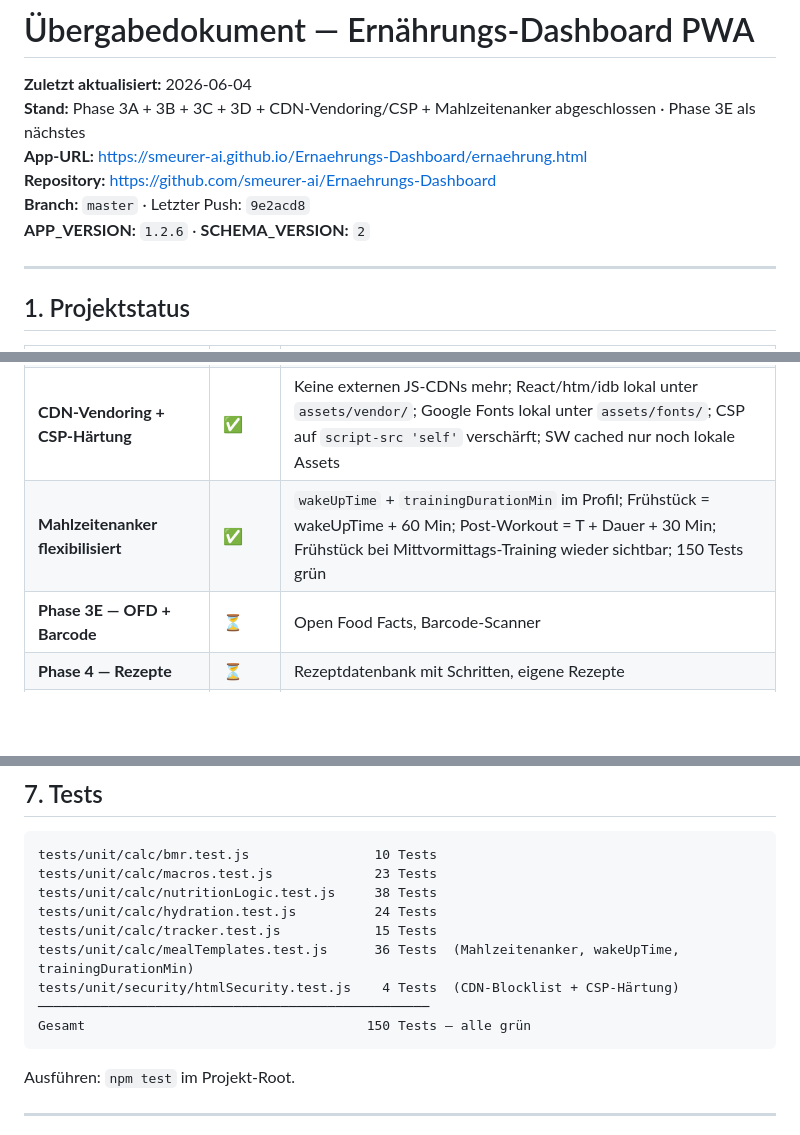
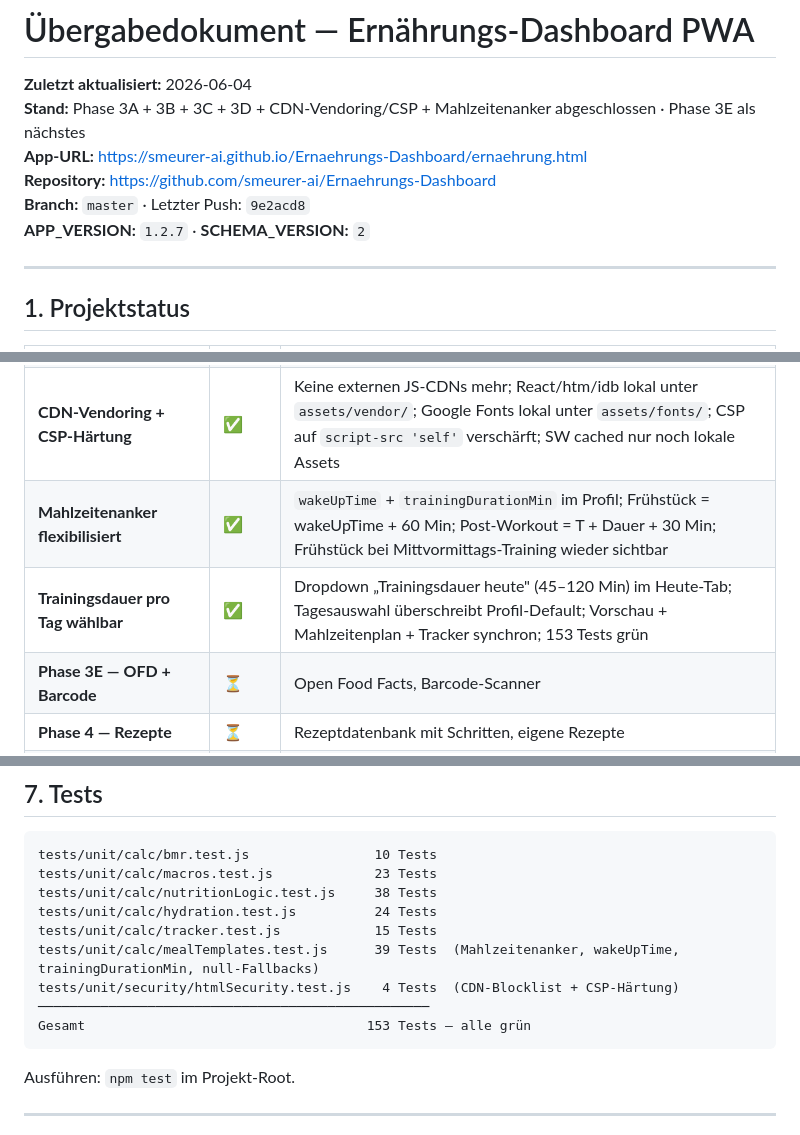
Before and after one commit to smeurer-ai/Ernaehrungs-Dashboard, a Markdown page: docs/uebergabedokument-aktuell.md, 3 parts joined by grey strips. Drawn GitHub-style; blank space fills up the shorter version.

Commit message:
docs: APP_VERSION 1.2.7 und Trainingsdauer-Feature dokumentieren
Co-Authored-By: Claude Sonnet 4.6 <noreply@anthropic.com>

````diff
--- a/docs/uebergabedokument-aktuell.md
+++ b/docs/uebergabedokument-aktuell.md
@@ -4,7 +4,7 @@
 **App-URL:** https://smeurer-ai.github.io/Ernaehrungs-Dashboard/ernaehrung.html
 **Repository:** https://github.com/smeurer-ai/Ernaehrungs-Dashboard
 **Branch:** `master` · Letzter Push: `9e2acd8`
-**APP_VERSION:** `1.2.6` · **SCHEMA_VERSION:** `2`
+**APP_VERSION:** `1.2.7` · **SCHEMA_VERSION:** `2`
 
 ---
 
@@ -21,7 +21,8 @@
 | **Phase 3C — MPS-Vorbereitung** | ✅ | `rateMealProtein()` echte Logik, `isMainMealSlot()`, Leucin-Badge im Tracker |
 | **Phase 3D — Hydration-Karte** | ✅ | HydrationCard im Heute-Tab — zeitbasiert abgeblendet/hervorgehoben |
 | **CDN-Vendoring + CSP-Härtung** | ✅ | Keine externen JS-CDNs mehr; React/htm/idb lokal unter `assets/vendor/`; Google Fonts lokal unter `assets/fonts/`; CSP auf `script-src 'self'` verschärft; SW cached nur noch lokale Assets |
-| **Mahlzeitenanker flexibilisiert** | ✅ | `wakeUpTime` + `trainingDurationMin` im Profil; Frühstück = wakeUpTime + 60 Min; Post-Workout = T + Dauer + 30 Min; Frühstück bei Mittvormittags-Training wieder sichtbar; 150 Tests grün |
+| **Mahlzeitenanker flexibilisiert** | ✅ | `wakeUpTime` + `trainingDurationMin` im Profil; Frühstück = wakeUpTime + 60 Min; Post-Workout = T + Dauer + 30 Min; Frühstück bei Mittvormittags-Training wieder sichtbar |
+| **Trainingsdauer pro Tag wählbar** | ✅ | Dropdown „Trainingsdauer heute" (45–120 Min) im Heute-Tab; Tagesauswahl überschreibt Profil-Default; Vorschau + Mahlzeitenplan + Tracker synchron; 153 Tests grün |
 | **Phase 3E — OFD + Barcode** | ⏳ | Open Food Facts, Barcode-Scanner |
 | **Phase 4 — Rezepte** | ⏳ | Rezeptdatenbank mit Schritten, eigene Rezepte |
 | **Phase 5 — Vorschläge** | ⏳ | Kühlschrank, Matching, proteinpriorisierte Lücken-Vorschläge |
@@ -158,10 +159,10 @@ tests/unit/calc/macros.test.js             23 Tests
 tests/unit/calc/nutritionLogic.test.js     38 Tests
 tests/unit/calc/hydration.test.js          24 Tests
 tests/unit/calc/tracker.test.js            15 Tests
-tests/unit/calc/mealTemplates.test.js      36 Tests  (Mahlzeitenanker, wakeUpTime, trainingDurationMin)
+tests/unit/calc/mealTemplates.test.js      39 Tests  (Mahlzeitenanker, wakeUpTime, trainingDurationMin, null-Fallbacks)
 tests/unit/security/htmlSecurity.test.js    4 Tests  (CDN-Blocklist + CSP-Härtung)
 ──────────────────────────────────────────────────
-Gesamt                                    150 Tests — alle grün
+Gesamt                                    153 Tests — alle grün
 ```
 
 Ausführen: `npm test` im Projekt-Root.
````
Also changed, not shown: other parts of docs/uebergabedokument-aktuell.md (+1 -1 lines).
